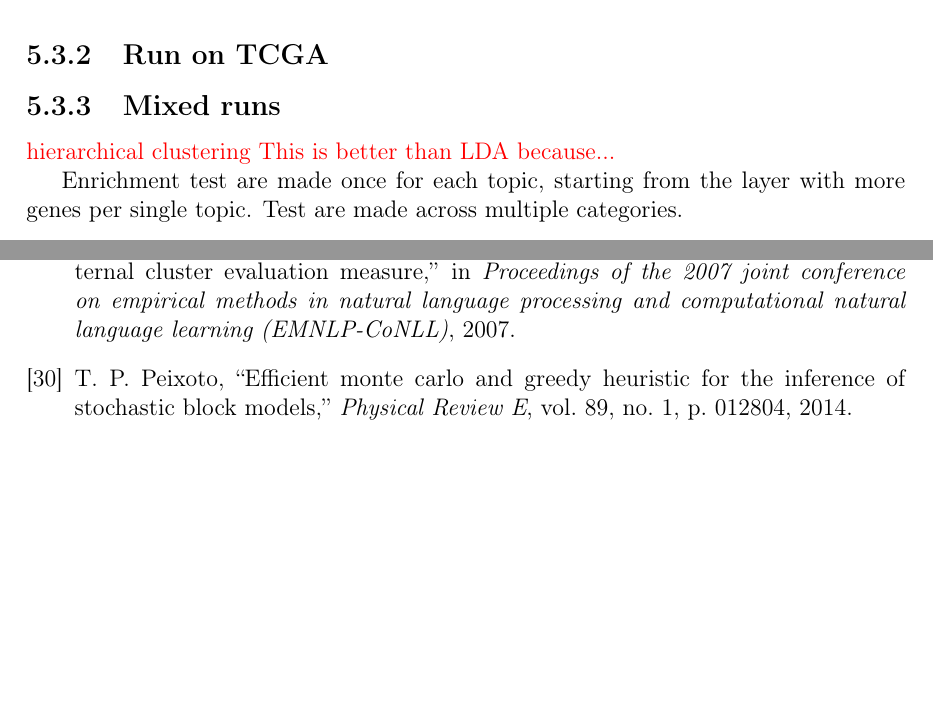
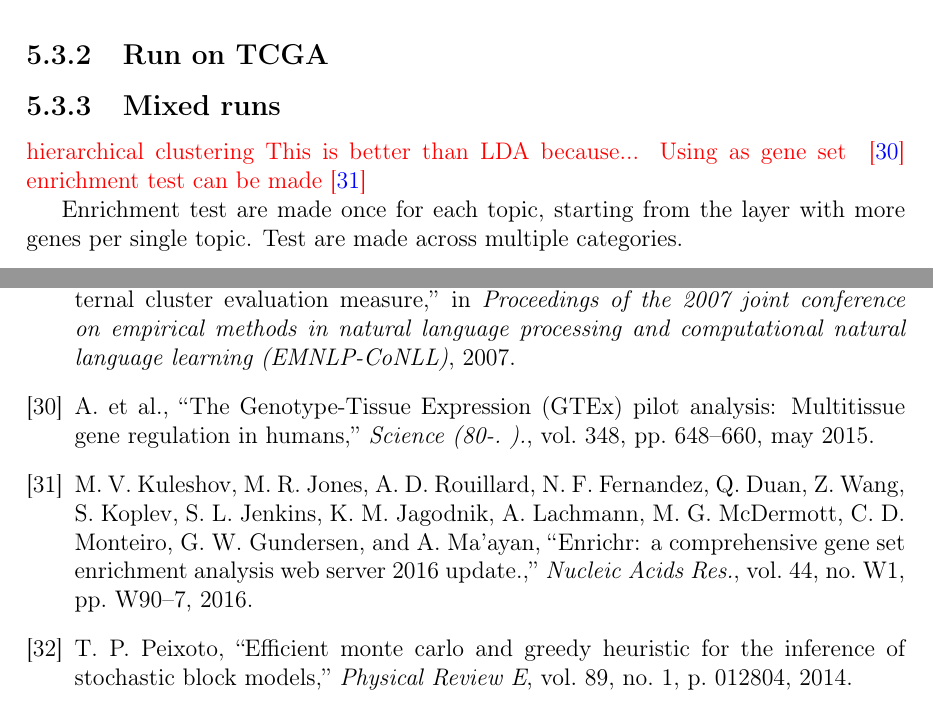
Before and after one commit to fvalle1/MSc_doc, a LaTeX thesis (thesis.tex, which reads body/topicmodelling.tex): two parts of pages 33 and 49 of 50, joined at a grey line, cut so that both start at the same text, the shorter picture padded with empty space. Compiled offline with pdfLaTeX.

Commit message:
Updates from Overleaf

```diff
--- a/body/topicmodelling.tex
+++ b/body/topicmodelling.tex
@@ -25,7 +25,7 @@ Once extensively analysed the structure of the dataset, the goal becomes to deve
 
 \draft{hierarchical clustering}
 \draft{This is better than LDA because...}
-\draft{Using as gene set ~\cite{Ardlie2015} enrichment test can be made \cite{Kuleshov2016}
+\draft{Using as gene set ~\cite{Ardlie2015} enrichment test can be made \cite{Kuleshov2016}}
 
 Enrichment test are made once for each topic, starting from the layer with more genes per
-single topic. Test are made across multiple categories.}
+single topic. Test are made across multiple categories.
```
